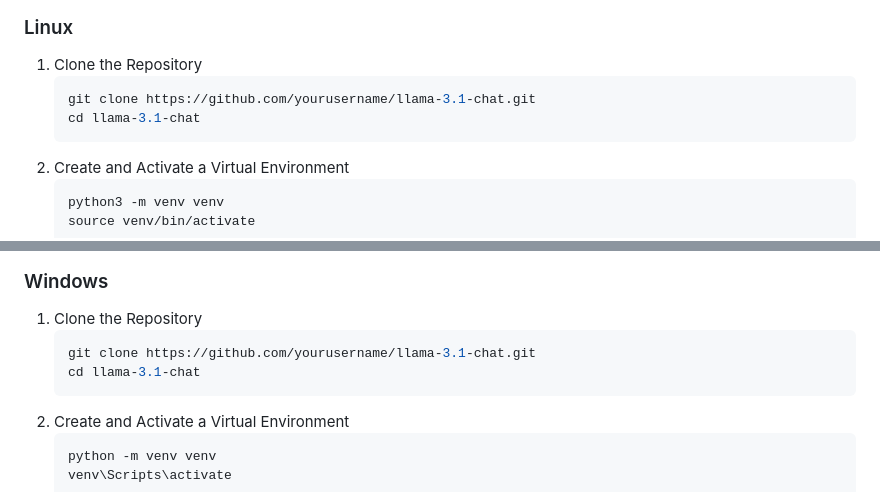
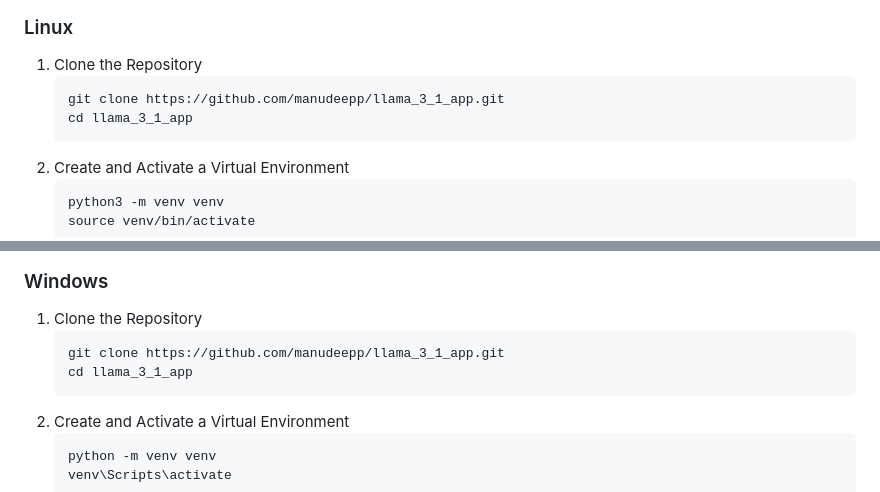
Before and after one commit to manudeepp/llama_3_1_app, a Markdown page: README.md, 2 parts joined by grey strips. GitHub-like rendering.

````diff
--- a/README.md
+++ b/README.md
@@ -51,8 +51,8 @@ Below is the configuration of the system used to run this application:
 
 1. Clone the Repository
     ```sh
-    git clone https://github.com/yourusername/llama-3.1-chat.git
-    cd llama-3.1-chat
+    git clone https://github.com/manudeepp/llama_3_1_app.git
+    cd llama_3_1_app
     ```
 2. Create and Activate a Virtual Environment
     ```sh
@@ -73,8 +73,8 @@ Below is the configuration of the system used to run this application:
 
 1. Clone the Repository
     ```sh
-    git clone https://github.com/yourusername/llama-3.1-chat.git
-    cd llama-3.1-chat
+    git clone https://github.com/manudeepp/llama_3_1_app.git
+    cd llama_3_1_app
     ```
 2. Create and Activate a Virtual Environment
     ```sh
````
Also changed, not shown: other parts of README.md (+3 -3 lines).
